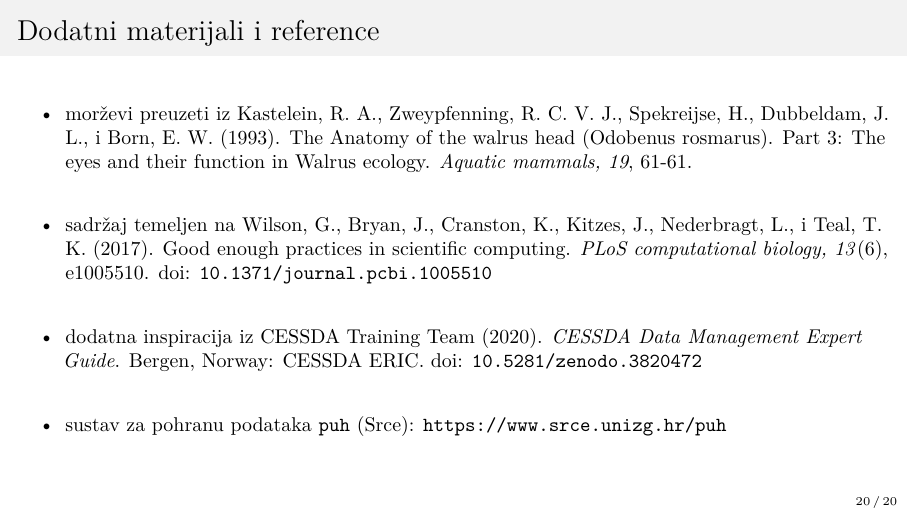
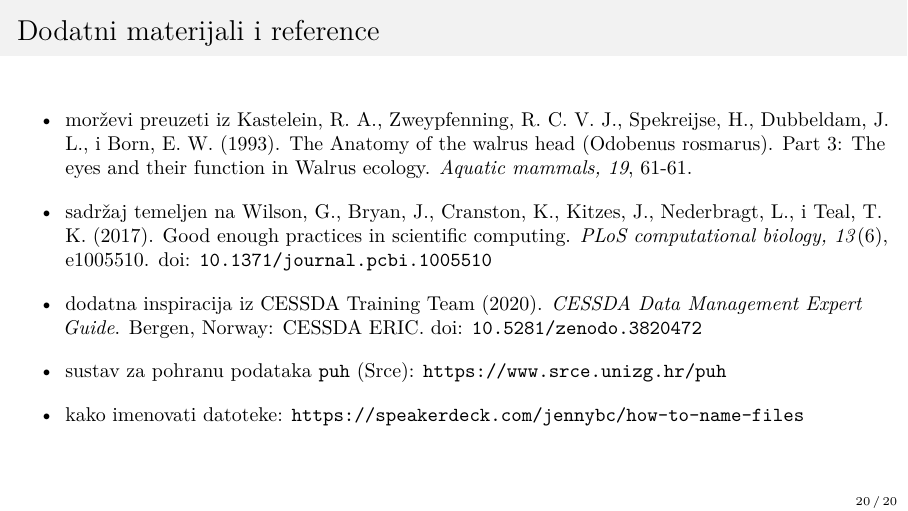
Before and after one commit to vdeni/crossda-good-enough-practices, LaTeX slides (presentation/presentation.tex): page 41 of 41. Compiled offline with pdfLaTeX.

Commit message:
add jenny brian

```diff
--- a/presentation/presentation.tex
+++ b/presentation/presentation.tex
@@ -503,7 +503,7 @@
         \fontsize{10}{12}\selectfont
 
         \begin{itemize}
-            \setlength{\itemsep}{2em}
+            \setlength{\itemsep}{1em}
 
             \item morževi preuzeti iz Kastelein, R. A., Zweypfenning, R. C. V.
                 J., Spekreijse, H., Dubbeldam, J. L., i Born, E. W. (1993). The
@@ -523,6 +523,9 @@
             \item sustav za pohranu podataka \texttt{puh} (Srce):
                 \url{https://www.srce.unizg.hr/puh}
 
+            \item kako imenovati datoteke:
+                \url{https://speakerdeck.com/jennybc/how-to-name-files}
+
         \end{itemize}
     \end{frame}
 \end{noheadline}
```
